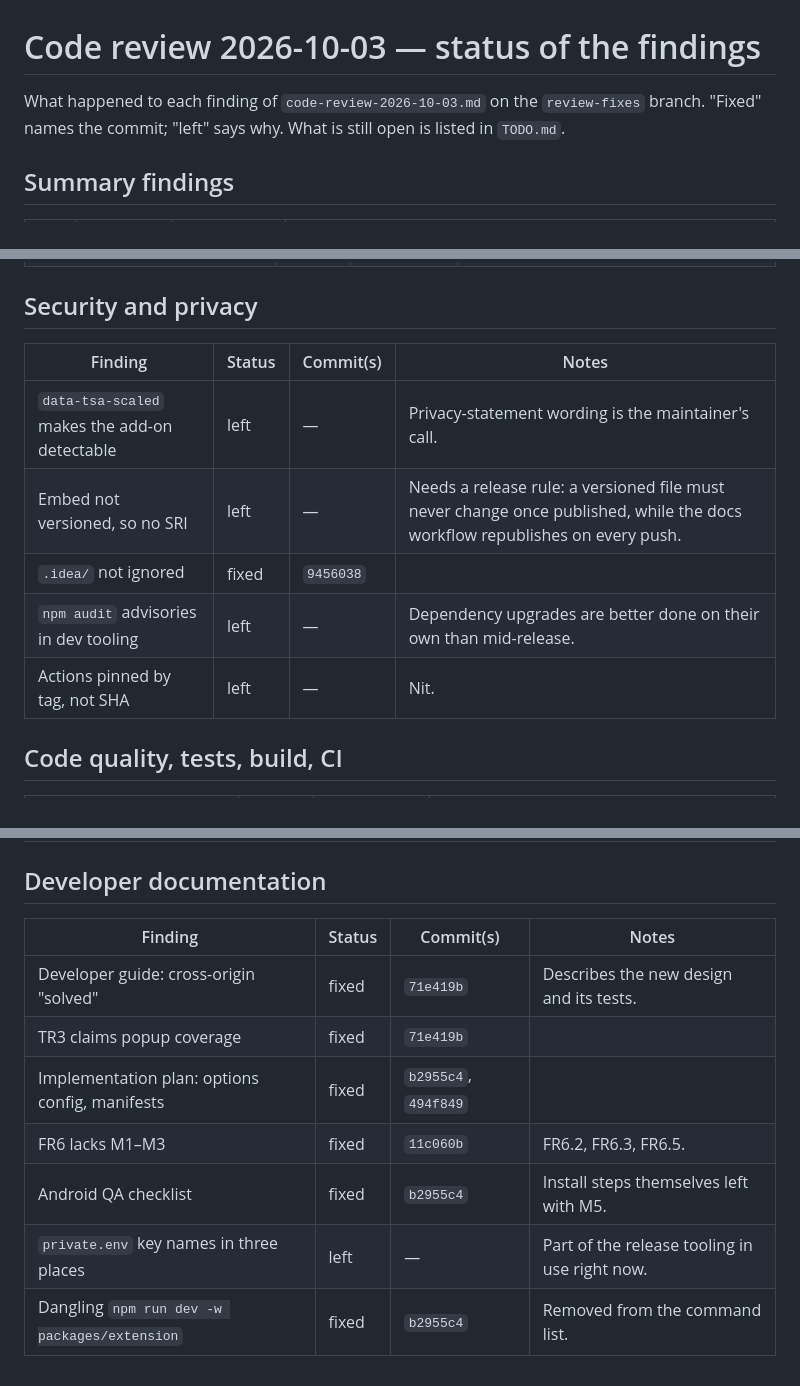
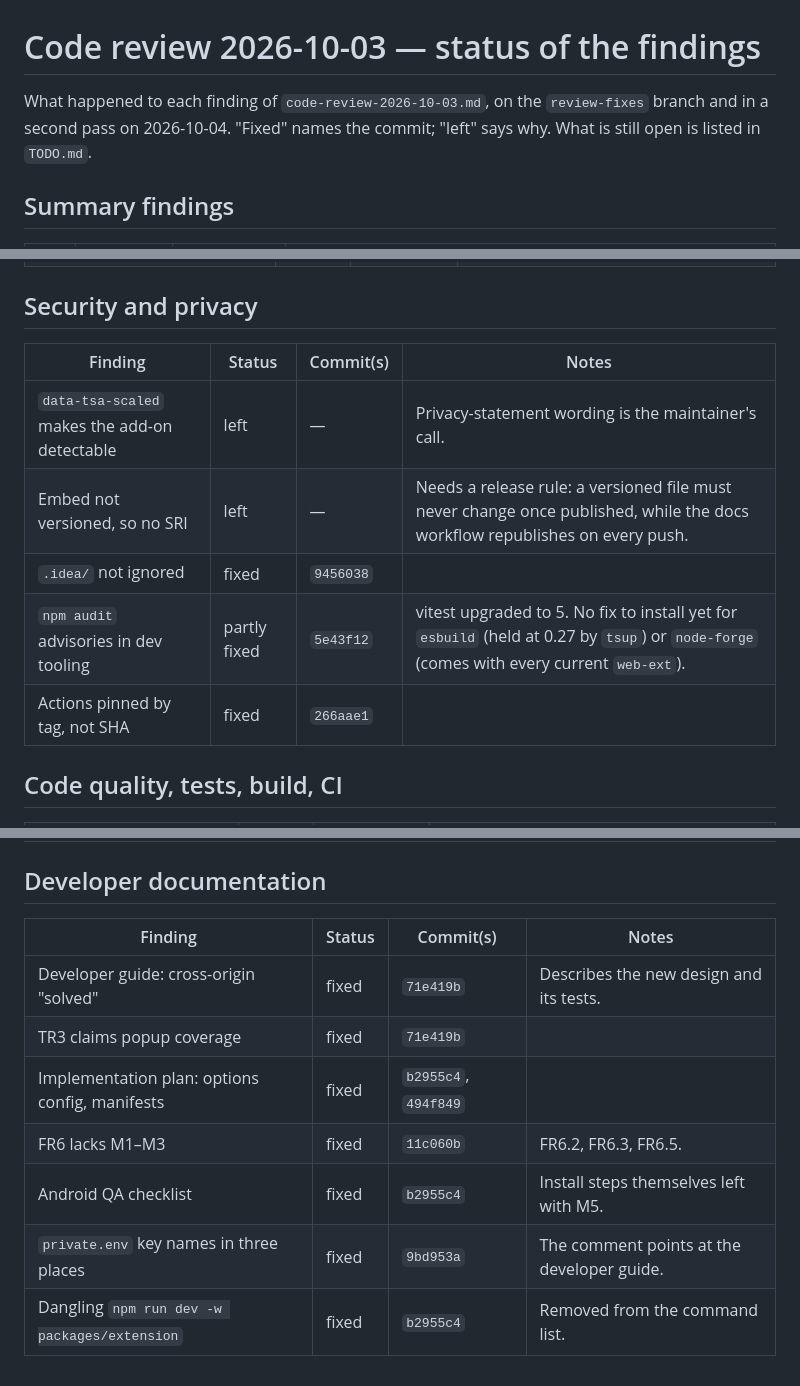
Before and after one commit to narve/text-size-adjuster, a Markdown page: docs/code-review-2026-10-03-fixes.md, 3 parts joined by grey strips. Drawn GitHub-style.

```diff
--- a/docs/code-review-2026-10-03-fixes.md
+++ b/docs/code-review-2026-10-03-fixes.md
@@ -1,8 +1,8 @@
 # Code review 2026-10-03 — status of the findings
 
-What happened to each finding of `code-review-2026-10-03.md` on the
-`review-fixes` branch. "Fixed" names the commit; "left" says why. What is still
-open is listed in `TODO.md`.
+What happened to each finding of `code-review-2026-10-03.md`, on the
+`review-fixes` branch and in a second pass on 2026-10-04. "Fixed" names the
+commit; "left" says why. What is still open is listed in `TODO.md`.
 
 ## Summary findings
 
@@ -54,13 +54,13 @@ open is listed in `TODO.md`.
 
 ## Security and privacy
 
-| Finding                                       | Status | Commit(s) | Notes                                                                                                                       |
-| --------------------------------------------- | ------ | --------- | --------------------------------------------------------------------------------------------------------------------------- |
-| `data-tsa-scaled` makes the add-on detectable | left   | —         | Privacy-statement wording is the maintainer's call.                                                                         |
-| Embed not versioned, so no SRI                | left   | —         | Needs a release rule: a versioned file must never change once published, while the docs workflow republishes on every push. |
-| `.idea/` not ignored                          | fixed  | `9456038` |                                                                                                                             |
-| `npm audit` advisories in dev tooling         | left   | —         | Dependency upgrades are better done on their own than mid-release.                                                          |
-| Actions pinned by tag, not SHA                | left   | —         | Nit.                                                                                                                        |
+| Finding                                       | Status       | Commit(s) | Notes                                                                                                                                    |
+| --------------------------------------------- | ------------ | --------- | ---------------------------------------------------------------------------------------------------------------------------------------- |
+| `data-tsa-scaled` makes the add-on detectable | left         | —         | Privacy-statement wording is the maintainer's call.                                                                                      |
+| Embed not versioned, so no SRI                | left         | —         | Needs a release rule: a versioned file must never change once published, while the docs workflow republishes on every push.              |
+| `.idea/` not ignored                          | fixed        | `9456038` |                                                                                                                                          |
+| `npm audit` advisories in dev tooling         | partly fixed | `5e43f12` | vitest upgraded to 5. No fix to install yet for `esbuild` (held at 0.27 by `tsup`) or `node-forge` (comes with every current `web-ext`). |
+| Actions pinned by tag, not SHA                | fixed        | `266aae1` |                                                                                                                                          |
 
 ## Code quality, tests, build, CI
 
@@ -82,12 +82,12 @@ open is listed in `TODO.md`.
 
 ## Developer documentation
 
-| Finding                                        | Status | Commit(s)            | Notes                                         |
-| ---------------------------------------------- | ------ | -------------------- | --------------------------------------------- |
-| Developer guide: cross-origin "solved"         | fixed  | `71e419b`            | Describes the new design and its tests.       |
-| TR3 claims popup coverage                      | fixed  | `71e419b`            |                                               |
-| Implementation plan: options config, manifests | fixed  | `b2955c4`, `494f849` |                                               |
-| FR6 lacks M1–M3                                | fixed  | `11c060b`            | FR6.2, FR6.3, FR6.5.                          |
-| Android QA checklist                           | fixed  | `b2955c4`            | Install steps themselves left with M5.        |
-| `private.env` key names in three places        | left   | —                    | Part of the release tooling in use right now. |
-| Dangling `npm run dev -w packages/extension`   | fixed  | `b2955c4`            | Removed from the command list.                |
+| Finding                                        | Status | Commit(s)            | Notes                                      |
+| ---------------------------------------------- | ------ | -------------------- | ------------------------------------------ |
+| Developer guide: cross-origin "solved"         | fixed  | `71e419b`            | Describes the new design and its tests.    |
+| TR3 claims popup coverage                      | fixed  | `71e419b`            |                                            |
+| Implementation plan: options config, manifests | fixed  | `b2955c4`, `494f849` |                                            |
+| FR6 lacks M1–M3                                | fixed  | `11c060b`            | FR6.2, FR6.3, FR6.5.                       |
+| Android QA checklist                           | fixed  | `b2955c4`            | Install steps themselves left with M5.     |
+| `private.env` key names in three places        | fixed  | `9bd953a`            | The comment points at the developer guide. |
+| Dangling `npm run dev -w packages/extension`   | fixed  | `b2955c4`            | Removed from the command list.             |
```
Also changed, not shown: other parts of docs/code-review-2026-10-03-fixes.md (+2 -2 lines), TODO.md (+14 -11 lines).
